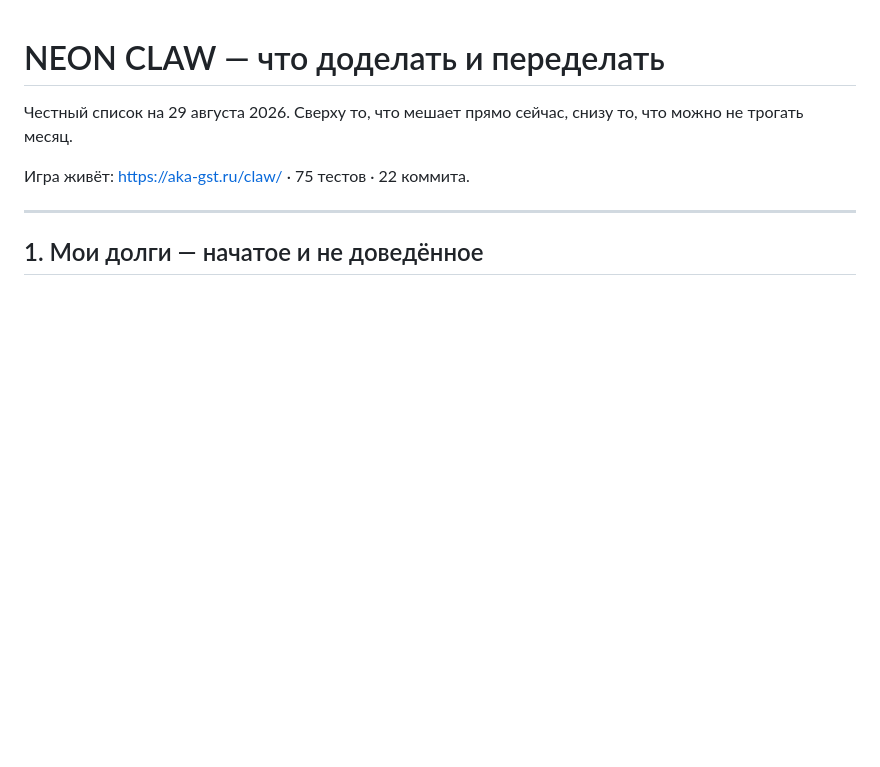
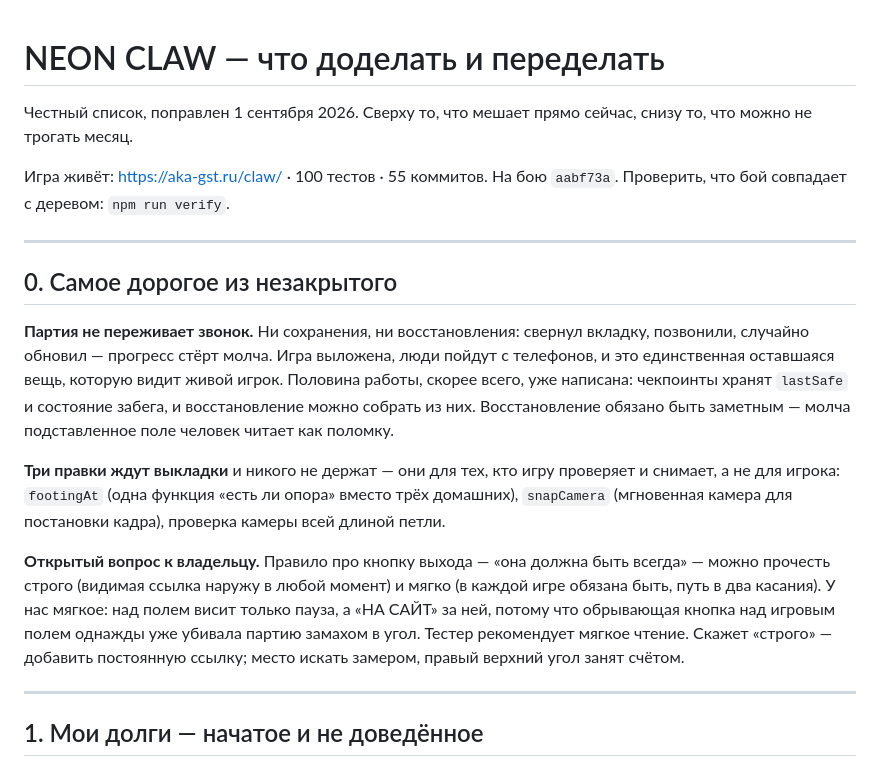
Before and after one commit to aka-gst/neon-claw, a Markdown page: docs/todo.md, the part around the change. GitHub-like rendering; blank space fills up the shorter version.

Commit message:
Обновить список недоделанного по итогам вечера
Сверху вынесено единственное крупное, что осталось и что видит живой
игрок: партия не переживает звонок. Рядом — три правки, ждущие выкладки,
и открытый вопрос к владельцу про строгое или мягкое чтение правила о
кнопке выхода.

Список висел от 29 августа с числами 75 тестов и 22 коммита.

```diff
--- a/docs/todo.md
+++ b/docs/todo.md
@@ -1,9 +1,35 @@
 # NEON CLAW — что доделать и переделать
 
-Честный список на 29 августа 2026. Сверху то, что мешает прямо сейчас,
-снизу то, что можно не трогать месяц.
+Честный список, поправлен 1 сентября 2026. Сверху то, что мешает прямо
+сейчас, снизу то, что можно не трогать месяц.
 
-Игра живёт: https://aka-gst.ru/claw/ · 75 тестов · 22 коммита.
+Игра живёт: https://aka-gst.ru/claw/ · 100 тестов · 55 коммитов.
+На бою `aabf73a`. Проверить, что бой совпадает с деревом: `npm run verify`.
+
+---
+
+## 0. Самое дорогое из незакрытого
+
+**Партия не переживает звонок.** Ни сохранения, ни восстановления: свернул
+вкладку, позвонили, случайно обновил — прогресс стёрт молча. Игра выложена,
+люди пойдут с телефонов, и это единственная оставшаяся вещь, которую видит
+живой игрок. Половина работы, скорее всего, уже написана: чекпоинты хранят
+`lastSafe` и состояние забега, и восстановление можно собрать из них.
+Восстановление обязано быть заметным — молча подставленное поле человек
+читает как поломку.
+
+**Три правки ждут выкладки** и никого не держат — они для тех, кто игру
+проверяет и снимает, а не для игрока: `footingAt` (одна функция «есть ли
+опора» вместо трёх домашних), `snapCamera` (мгновенная камера для
+постановки кадра), проверка камеры всей длиной петли.
+
+**Открытый вопрос к владельцу.** Правило про кнопку выхода — «она должна
+быть всегда» — можно прочесть строго (видимая ссылка наружу в любой момент)
+и мягко (в каждой игре обязана быть, путь в два касания). У нас мягкое:
+над полем висит только пауза, а «НА САЙТ» за ней, потому что обрывающая
+кнопка над игровым полем однажды уже убивала партию замахом в угол.
+Тестер рекомендует мягкое чтение. Скажет «строго» — добавить постоянную
+ссылку; место искать замером, правый верхний угол занят счётом.
 
 ---
 
```
